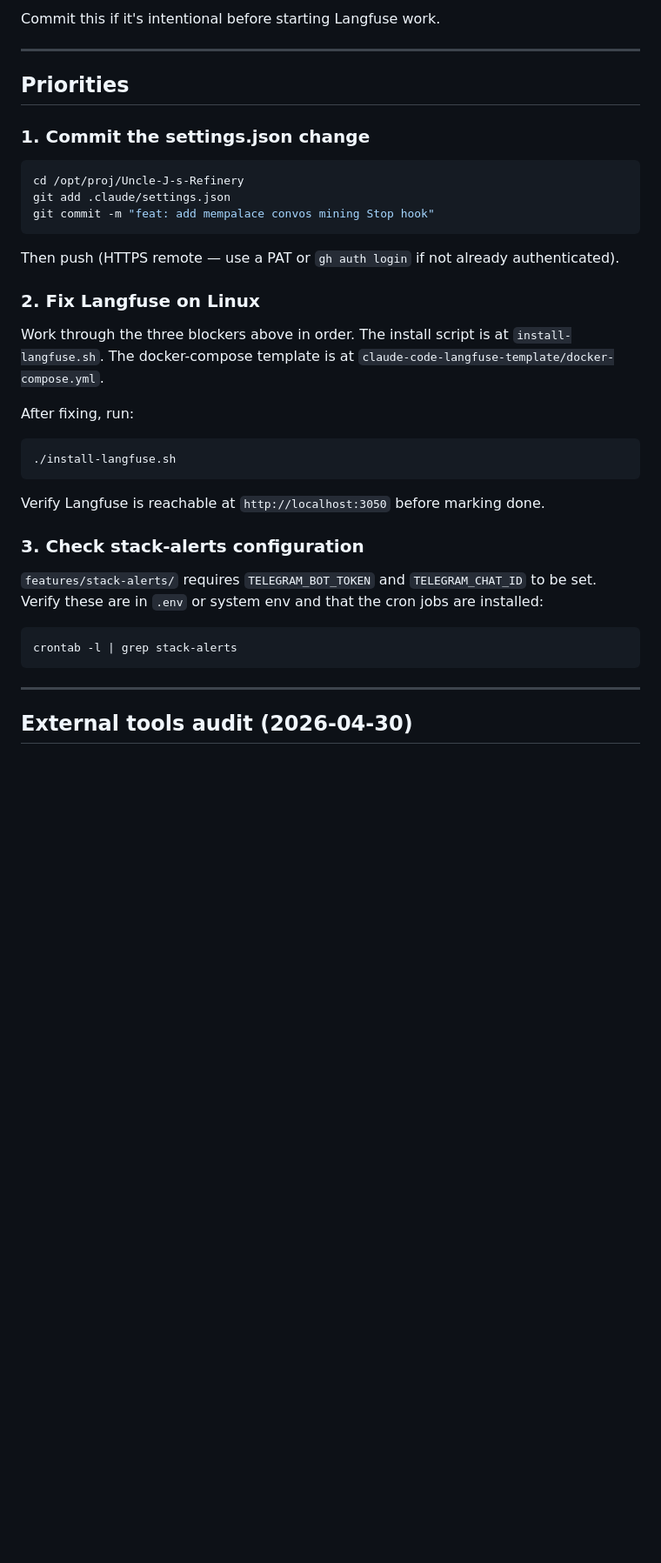
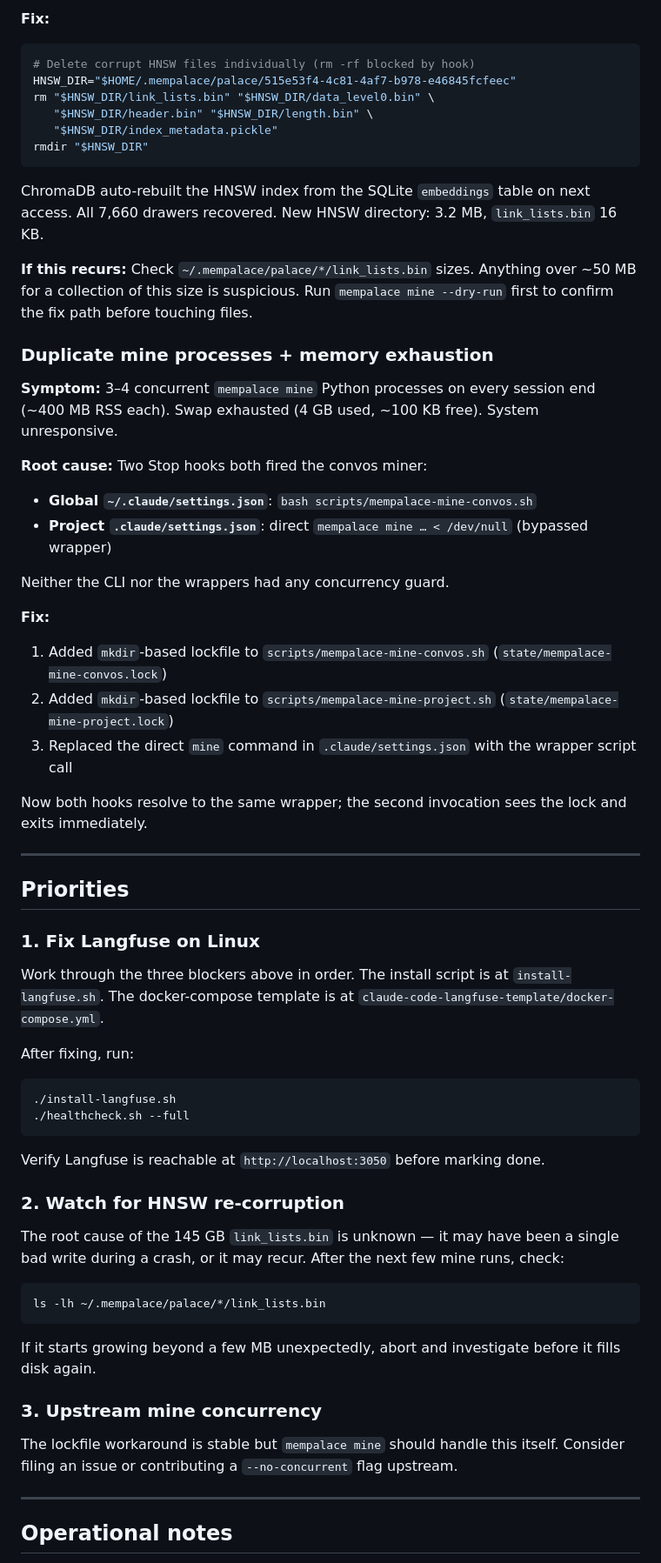
Before and after one commit to williamblair333/Uncle-J-s-Refinery, a Markdown page: HANDOFF.md, the part around one of its changes. Shown at 87% size. GitHub-like rendering; blank space fills up the shorter version.

````diff
--- a/HANDOFF.md
+++ b/HANDOFF.md
@@ -52,41 +66,67 @@ Read this before touching anything. Work priorities are in order below.
 ```
 
-Commit this if it's intentional before starting Langfuse work.
+**Fix:**
+```bash
+# Delete corrupt HNSW files individually (rm -rf blocked by hook)
+HNSW_DIR="$HOME/.mempalace/palace/515e53f4-4c81-4af7-b978-e46845fcfeec"
+rm "$HNSW_DIR/link_lists.bin" "$HNSW_DIR/data_level0.bin" \
+   "$HNSW_DIR/header.bin" "$HNSW_DIR/length.bin" \
+   "$HNSW_DIR/index_metadata.pickle"
+rmdir "$HNSW_DIR"
+```
+
+ChromaDB auto-rebuilt the HNSW index from the SQLite `embeddings` table on next access. All 7,660 drawers recovered. New HNSW directory: 3.2 MB, `link_lists.bin` 16 KB.
+
+**If this recurs:** Check `~/.mempalace/palace/*/link_lists.bin` sizes. Anything over ~50 MB for a collection of this size is suspicious. Run `mempalace mine --dry-run` first to confirm the fix path before touching files.
+
+### Duplicate mine processes + memory exhaustion
+
+**Symptom:** 3–4 concurrent `mempalace mine` Python processes on every session end (~400 MB RSS each). Swap exhausted (4 GB used, ~100 KB free). System unresponsive.
+
+**Root cause:** Two Stop hooks both fired the convos miner:
+- **Global `~/.claude/settings.json`**: `bash scripts/mempalace-mine-convos.sh`
+- **Project `.claude/settings.json`**: direct `mempalace mine … < /dev/null` (bypassed wrapper)
+
+Neither the CLI nor the wrappers had any concurrency guard.
+
+**Fix:**
+1. Added `mkdir`-based lockfile to `scripts/mempalace-mine-convos.sh` (`state/mempalace-mine-convos.lock`)
+2. Added `mkdir`-based lockfile to `scripts/mempalace-mine-project.sh` (`state/mempalace-mine-project.lock`)
+3. Replaced the direct `mine` command in `.claude/settings.json` with the wrapper script call
+
+Now both hooks resolve to the same wrapper; the second invocation sees the lock and exits immediately.
 
 ---
 
 ## Priorities
 
-### 1. Commit the settings.json change
-
-```bash
-cd /opt/proj/Uncle-J-s-Refinery
-git add .claude/settings.json
-git commit -m "feat: add mempalace convos mining Stop hook"
-```
-
-Then push (HTTPS remote — use a PAT or `gh auth login` if not already authenticated).
-
-### 2. Fix Langfuse on Linux
+### 1. Fix Langfuse on Linux
 
 Work through the three blockers above in order. The install script is at `install-langfuse.sh`. The docker-compose template is at `claude-code-langfuse-template/docker-compose.yml`.
 
 After fixing, run:
 ```bash
 ./install-langfuse.sh
+./healthcheck.sh --full
 ```
 
 Verify Langfuse is reachable at `http://localhost:3050` before marking done.
 
-### 3. Check stack-alerts configuration
+### 2. Watch for HNSW re-corruption
 
-`features/stack-alerts/` requires `TELEGRAM_BOT_TOKEN` and `TELEGRAM_CHAT_ID` to be set. Verify these are in `.env` or system env and that the cron jobs are installed:
+The root cause of the 145 GB `link_lists.bin` is unknown — it may have been a single bad write during a crash, or it may recur. After the next few mine runs, check:
 
 ```bash
-crontab -l | grep stack-alerts
+ls -lh ~/.mempalace/palace/*/link_lists.bin
 ```
+
+If it starts growing beyond a few MB unexpectedly, abort and investigate before it fills disk again.
+
+### 3. Upstream mine concurrency
+
+The lockfile workaround is stable but `mempalace mine` should handle this itself. Consider filing an issue or contributing a `--no-concurrent` flag upstream.
 
 ---
 
-## External tools audit (2026-04-30)
+## Operational notes
 
````
Also changed, not shown: other parts of HANDOFF.md (+68 -25 lines).
